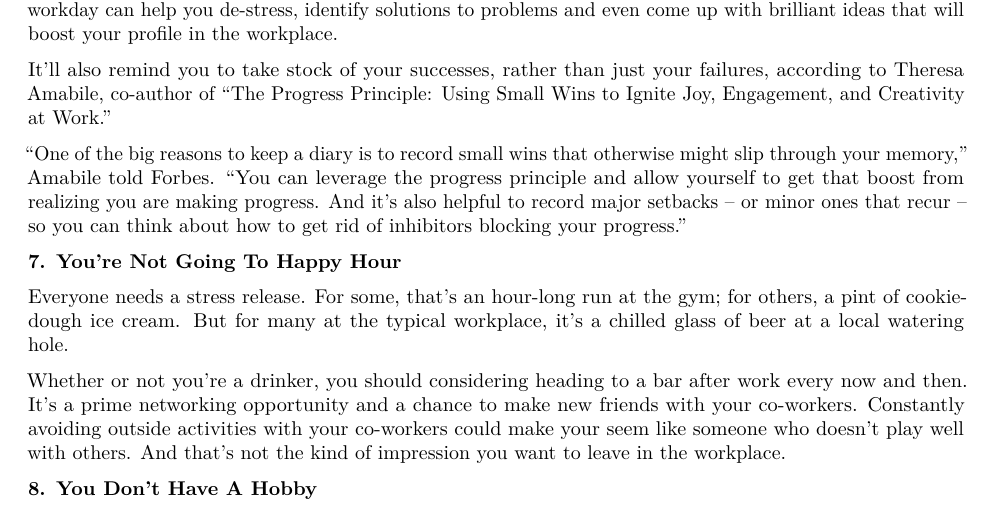
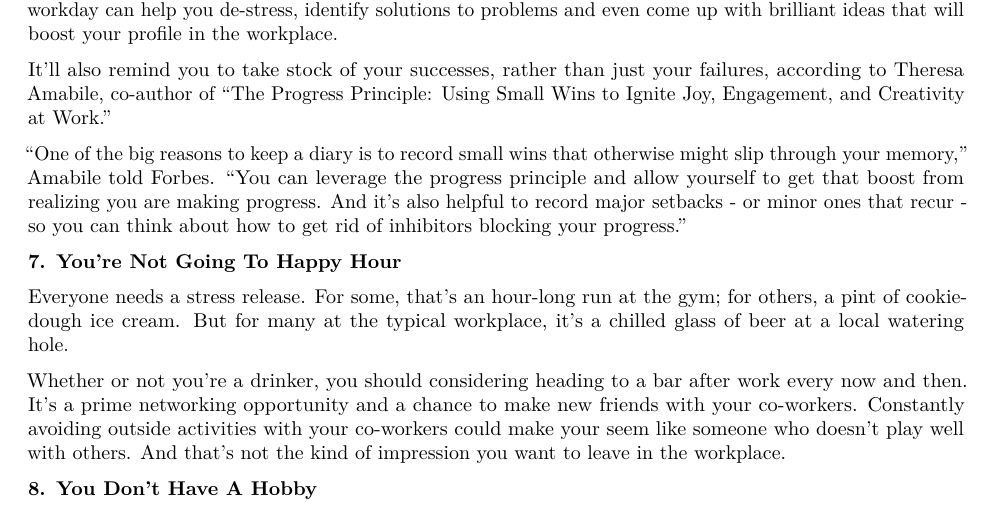
Before and after one commit to robertandrewstevens/R, an R Markdown document (11Mistakes.Rmd): part of page 2 of 3, cut so that both start at the same text. Rendered offline with R 4.5, knitr and Pandoc, then LaTeX, with nearby package versions.

Commit message:
Update 11Mistakes.Rmd

```diff
--- a/11Mistakes.Rmd
+++ b/11Mistakes.Rmd
@@ -54,7 +54,7 @@ Diaries aren't just for tweens obsessed with selfies and Justin Bieber; they're
 
 It'll also remind you to take stock of your successes, rather than just your failures, according to Theresa Amabile, co-author of "The Progress Principle: Using Small Wins to Ignite Joy, Engagement, and Creativity at Work."
 
-"One of the big reasons to keep a diary is to record small wins that otherwise might slip through your memory," Amabile told Forbes. "You can leverage the progress principle and allow yourself to get that boost from realizing you are making progress. And it's also helpful to record major setbacks -- or minor ones that recur -- so you can think about how to get rid of inhibitors blocking your progress."
+"One of the big reasons to keep a diary is to record small wins that otherwise might slip through your memory," Amabile told Forbes. "You can leverage the progress principle and allow yourself to get that boost from realizing you are making progress. And it's also helpful to record major setbacks - or minor ones that recur - so you can think about how to get rid of inhibitors blocking your progress."
 
 **7. You're Not Going To Happy Hour**
 
```
